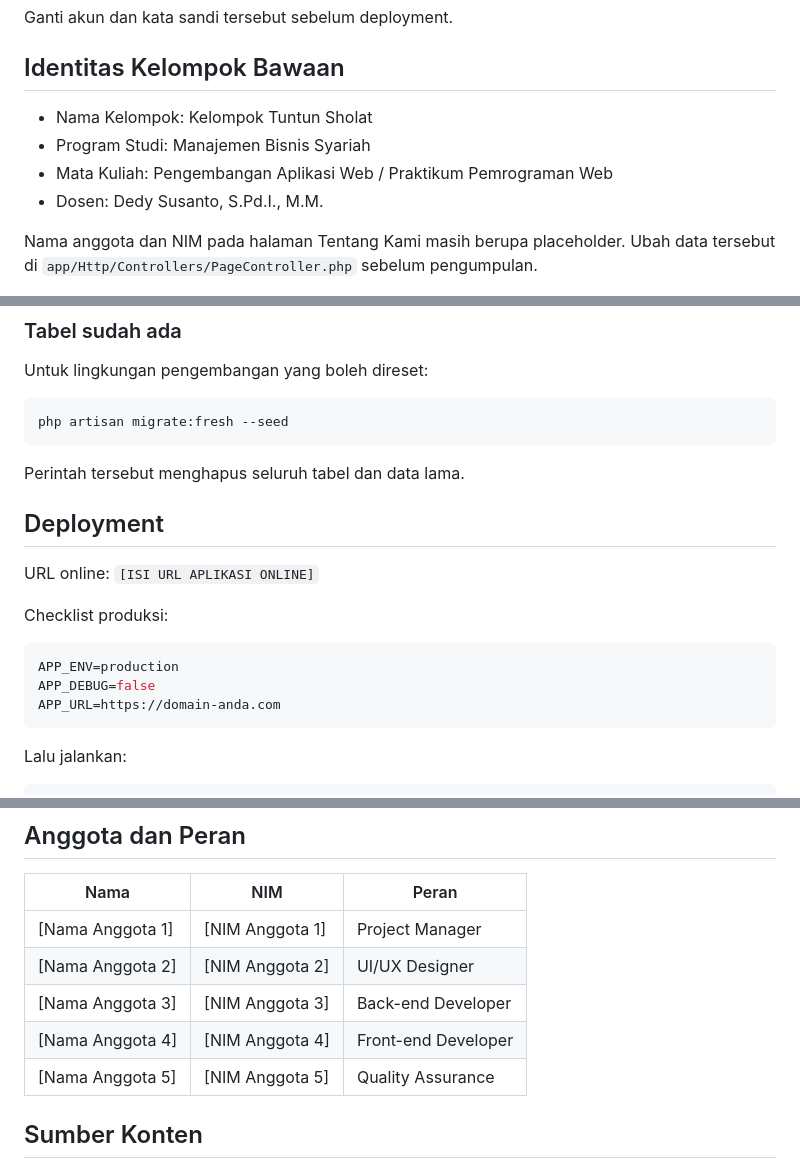
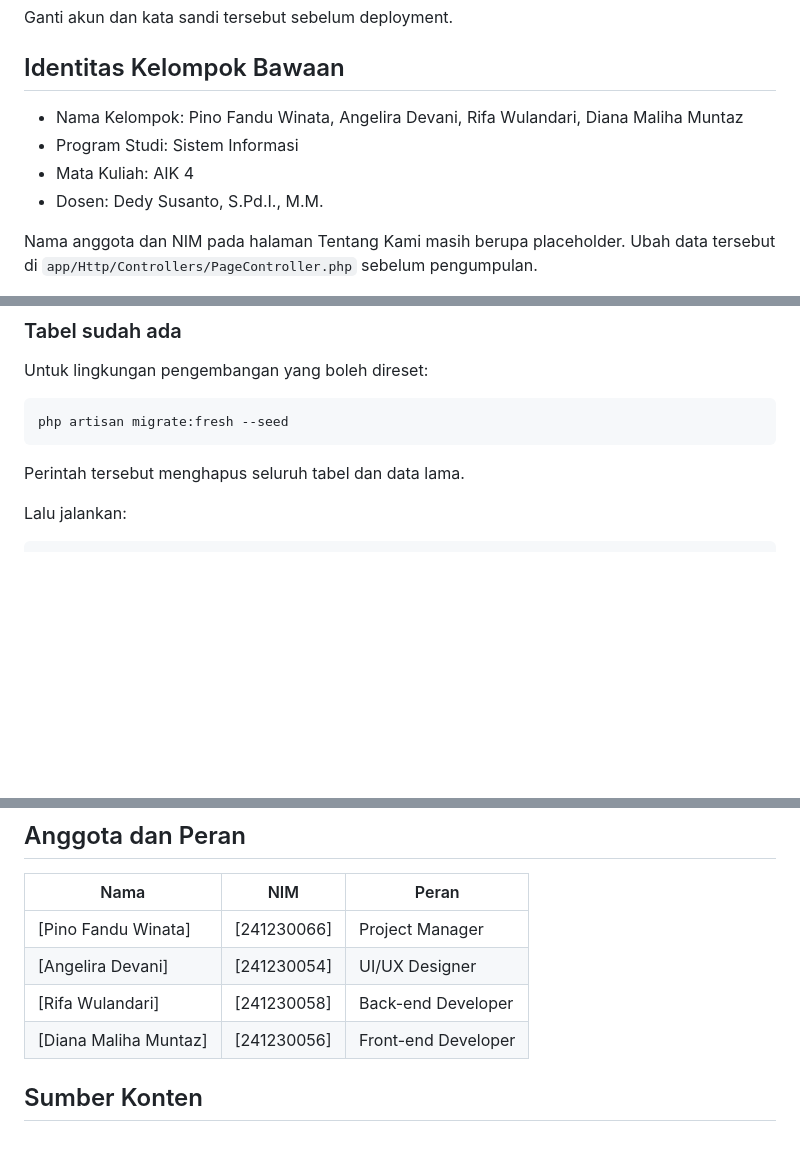
Before and after one commit to radeenn/website-AIK, a Markdown page: README.md, 3 parts joined by grey strips. Drawn GitHub-style; blank space fills up the shorter version.

Commit message:
update README.md
Updated group identity details, modified deployment instructions, and replaced placeholder names with actual member names.

````diff
--- a/README.md
+++ b/README.md
@@ -61,9 +61,9 @@ Ganti akun dan kata sandi tersebut sebelum deployment.
 
 ## Identitas Kelompok Bawaan
 
-- Nama Kelompok: Kelompok Tuntun Sholat
-- Program Studi: Manajemen Bisnis Syariah
-- Mata Kuliah: Pengembangan Aplikasi Web / Praktikum Pemrograman Web
+- Nama Kelompok: Pino Fandu Winata, Angelira Devani, Rifa Wulandari, Diana Maliha Muntaz
+- Program Studi: Sistem Informasi
+- Mata Kuliah: AIK 4
 - Dosen: Dedy Susanto, S.Pd.I., M.M.
 
 Nama anggota dan NIM pada halaman Tentang Kami masih berupa placeholder. Ubah data tersebut di `app/Http/Controllers/PageController.php` sebelum pengumpulan.
@@ -283,18 +283,6 @@ php artisan migrate:fresh --seed
 
 Perintah tersebut menghapus seluruh tabel dan data lama.
 
-## Deployment
-
-URL online: `[ISI URL APLIKASI ONLINE]`
-
-Checklist produksi:
-
-```env
-APP_ENV=production
-APP_DEBUG=false
-APP_URL=https://domain-anda.com
-```
-
 Lalu jalankan:
 
 ```bash
@@ -312,11 +300,10 @@ Pastikan folder `storage` dan `bootstrap/cache` dapat ditulis oleh web server.
 
 | Nama | NIM | Peran |
 |---|---|---|
-| [Nama Anggota 1] | [NIM Anggota 1] | Project Manager |
-| [Nama Anggota 2] | [NIM Anggota 2] | UI/UX Designer |
-| [Nama Anggota 3] | [NIM Anggota 3] | Back-end Developer |
-| [Nama Anggota 4] | [NIM Anggota 4] | Front-end Developer |
-| [Nama Anggota 5] | [NIM Anggota 5] | Quality Assurance |
+| [Pino Fandu Winata] | [241230066] | Project Manager |
+| [Angelira Devani] | [241230054] | UI/UX Designer |
+| [Rifa Wulandari] | [241230058] | Back-end Developer |
+| [Diana Maliha Muntaz] | [241230056] | Front-end Developer |
 
 ## Sumber Konten
 
````
Also changed, not shown: other parts of README.md (+2 -2 lines).
